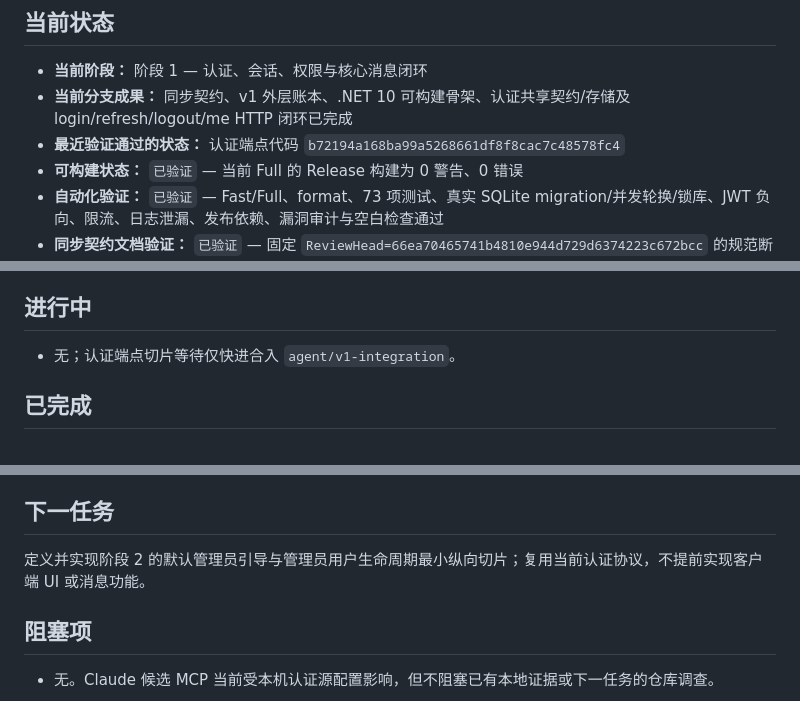
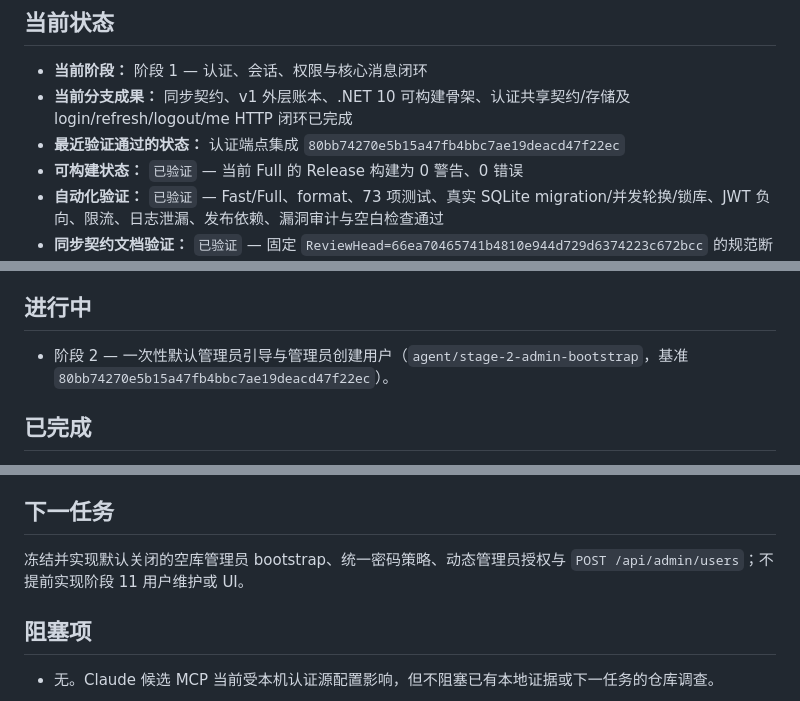
Before and after one commit to Dailin521/relaycove, a Markdown page: docs/ai/STATUS.md, 3 parts joined by grey strips. Rendered like a GitHub page.

Commit message:
Start admin bootstrap task

```diff
--- a/docs/ai/STATUS.md
+++ b/docs/ai/STATUS.md
@@ -6,7 +6,7 @@
 
 - **当前阶段：** 阶段 1 — 认证、会话、权限与核心消息闭环
 - **当前分支成果：** 同步契约、v1 外层账本、.NET 10 可构建骨架、认证共享契约/存储及 login/refresh/logout/me HTTP 闭环已完成
-- **最近验证通过的状态：** 认证端点代码 `b72194a168ba99a5268661df8f8cac7c48578fc4`
+- **最近验证通过的状态：** 认证端点集成 `80bb74270e5b15a47fb4bbc7ae19deacd47f22ec`
 - **可构建状态：** `已验证` — 当前 Full 的 Release 构建为 0 警告、0 错误
 - **自动化验证：** `已验证` — Fast/Full、format、73 项测试、真实 SQLite migration/并发轮换/锁库、JWT 负向、限流、日志泄漏、发布依赖、漏洞审计与空白检查通过
 - **同步契约文档验证：** `已验证` — 固定 `ReviewHead=66ea70465741b4810e944d729d6374223c672bcc` 的规范断言、旧口径、文件白名单、空白与 Codex 降级独立复核通过
@@ -16,7 +16,7 @@
 
 ## 进行中
 
-- 无；认证端点切片等待仅快进合入 `agent/v1-integration`。
+- 阶段 2 — 一次性默认管理员引导与管理员创建用户（`agent/stage-2-admin-bootstrap`，基准 `80bb74270e5b15a47fb4bbc7ae19deacd47f22ec`）。
 
 ## 已完成
 
@@ -33,7 +33,7 @@
 
 ## 下一任务
 
-定义并实现阶段 2 的默认管理员引导与管理员用户生命周期最小纵向切片；复用当前认证协议，不提前实现客户端 UI 或消息功能。
+冻结并实现默认关闭的空库管理员 bootstrap、统一密码策略、动态管理员授权与 `POST /api/admin/users`；不提前实现阶段 11 用户维护或 UI。
 
 ## 阻塞项
 
```
Also changed, not shown: docs/ai/V1_EXECUTION.md (+4 -4 lines), 1 other file.
